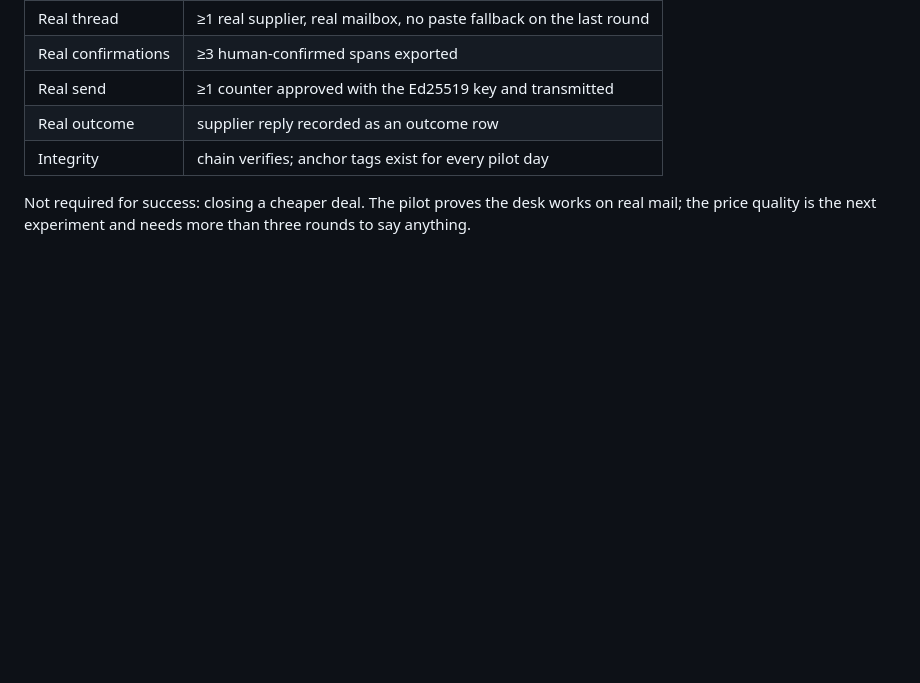
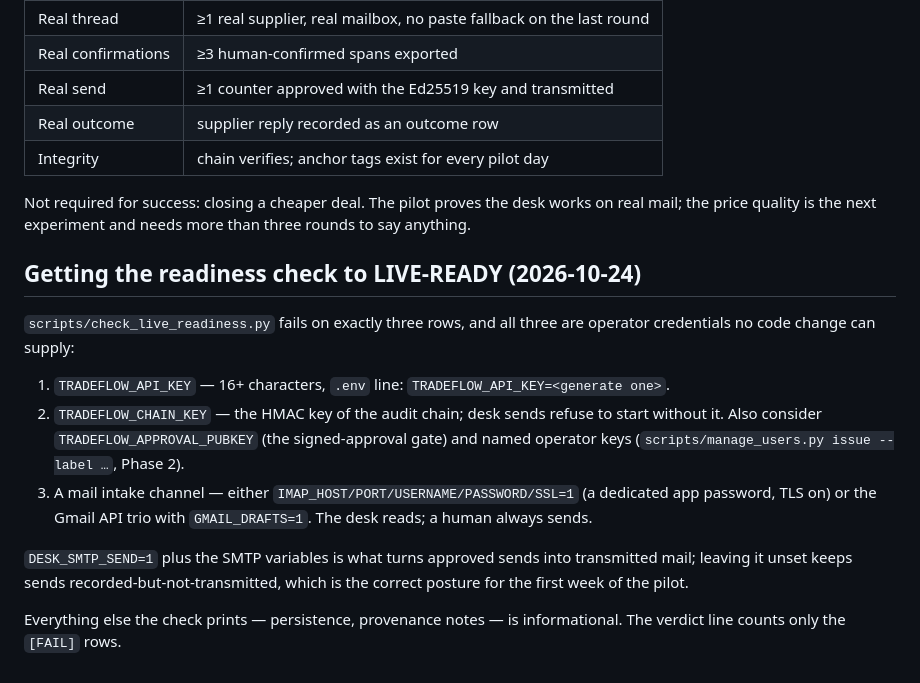
Before and after one commit to Fu93/tradeflow-ai, a Markdown page: docs/PILOT_RUNBOOK.md, the part around the change. Drawn GitHub-style; blank space fills up the shorter version.

```diff
--- a/docs/PILOT_RUNBOOK.md
+++ b/docs/PILOT_RUNBOOK.md
@@ -78,3 +78,24 @@ python scripts/export_confirmed_spans.py        # real labelled data, git-ignore
 Not required for success: closing a cheaper deal. The pilot proves the
 desk works on real mail; the price quality is the next experiment and
 needs more than three rounds to say anything.
+
+## Getting the readiness check to LIVE-READY (2026-10-24)
+
+`scripts/check_live_readiness.py` fails on exactly three rows, and all three
+are operator credentials no code change can supply:
+
+1. `TRADEFLOW_API_KEY` — 16+ characters, `.env` line: `TRADEFLOW_API_KEY=<generate one>`.
+2. `TRADEFLOW_CHAIN_KEY` — the HMAC key of the audit chain; desk sends refuse
+   to start without it. Also consider `TRADEFLOW_APPROVAL_PUBKEY` (the
+   signed-approval gate) and named operator keys
+   (`scripts/manage_users.py issue --label …`, Phase 2).
+3. A mail intake channel — either `IMAP_HOST/PORT/USERNAME/PASSWORD/SSL=1`
+   (a dedicated app password, TLS on) or the Gmail API trio with
+   `GMAIL_DRAFTS=1`. The desk reads; a human always sends.
+
+`DESK_SMTP_SEND=1` plus the SMTP variables is what turns approved sends into
+transmitted mail; leaving it unset keeps sends recorded-but-not-transmitted,
+which is the correct posture for the first week of the pilot.
+
+Everything else the check prints — persistence, provenance notes — is
+informational. The verdict line counts only the `[FAIL]` rows.
```
Also changed, not shown: docs/MARKET_ANALYSIS.md (+35 -0 lines).
